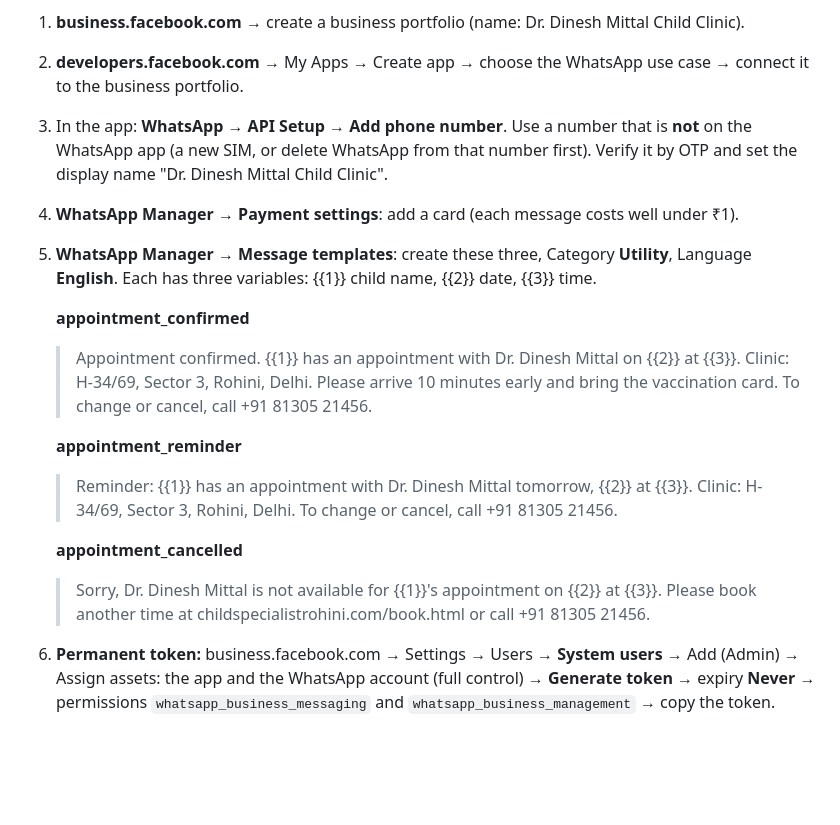
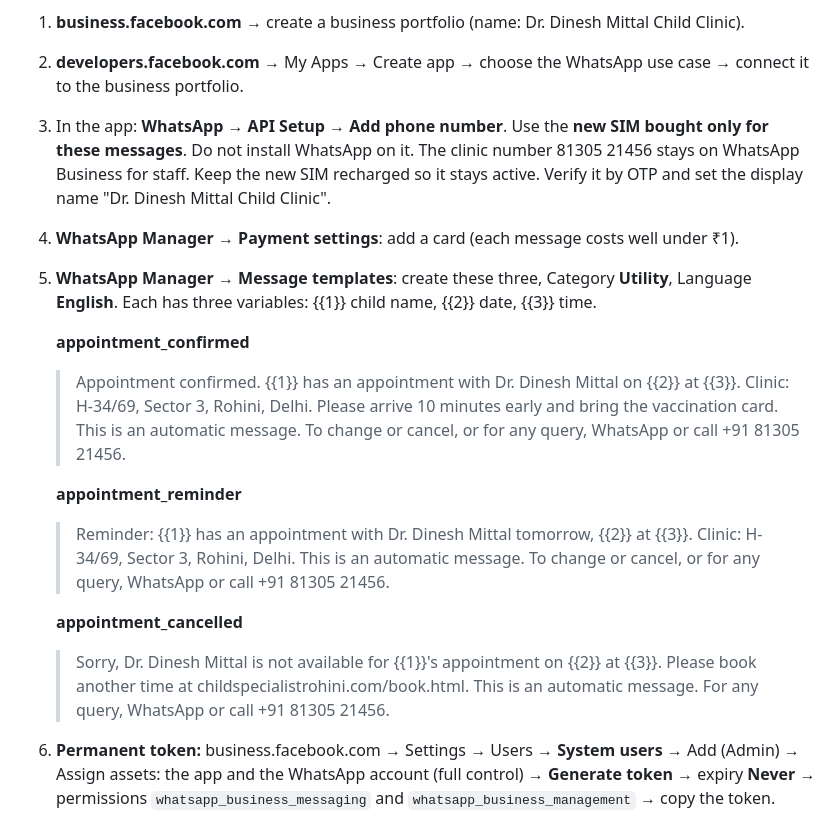
Before and after one commit to drdmittal/my-clinic-website, a Markdown page: booking-backend/SETUP.md, the part around the change. Rendered like a GitHub page; blank space fills up the shorter version.

Commit message:
WhatsApp setup: separate SIM, point queries to clinic number
Co-Authored-By: Claude Opus 5.5 <noreply@anthropic.com>
Claude-Session: https://claude.ai/code/session_01Q34hpzJWUfMbUJN7RGw5Qk

```diff
--- a/booking-backend/SETUP.md
+++ b/booking-backend/SETUP.md
@@ -44,18 +44,18 @@ The tick stays hidden on the website until WhatsApp is switched on (WA_ENABLED =
 
 1. **business.facebook.com** → create a business portfolio (name: Dr. Dinesh Mittal Child Clinic).
 2. **developers.facebook.com** → My Apps → Create app → choose the WhatsApp use case → connect it to the business portfolio.
-3. In the app: **WhatsApp → API Setup → Add phone number**. Use a number that is **not** on the WhatsApp app (a new SIM, or delete WhatsApp from that number first). Verify it by OTP and set the display name "Dr. Dinesh Mittal Child Clinic".
+3. In the app: **WhatsApp → API Setup → Add phone number**. Use the **new SIM bought only for these messages**. Do not install WhatsApp on it. The clinic number 81305 21456 stays on WhatsApp Business for staff. Keep the new SIM recharged so it stays active. Verify it by OTP and set the display name "Dr. Dinesh Mittal Child Clinic".
 4. **WhatsApp Manager → Payment settings**: add a card (each message costs well under ₹1).
 5. **WhatsApp Manager → Message templates**: create these three, Category **Utility**, Language **English**. Each has three variables: {{1}} child name, {{2}} date, {{3}} time.
 
    **appointment_confirmed**
-   > Appointment confirmed. {{1}} has an appointment with Dr. Dinesh Mittal on {{2}} at {{3}}. Clinic: H-34/69, Sector 3, Rohini, Delhi. Please arrive 10 minutes early and bring the vaccination card. To change or cancel, call +91 81305 21456.
+   > Appointment confirmed. {{1}} has an appointment with Dr. Dinesh Mittal on {{2}} at {{3}}. Clinic: H-34/69, Sector 3, Rohini, Delhi. Please arrive 10 minutes early and bring the vaccination card. This is an automatic message. To change or cancel, or for any query, WhatsApp or call +91 81305 21456.
 
    **appointment_reminder**
-   > Reminder: {{1}} has an appointment with Dr. Dinesh Mittal tomorrow, {{2}} at {{3}}. Clinic: H-34/69, Sector 3, Rohini, Delhi. To change or cancel, call +91 81305 21456.
+   > Reminder: {{1}} has an appointment with Dr. Dinesh Mittal tomorrow, {{2}} at {{3}}. Clinic: H-34/69, Sector 3, Rohini, Delhi. This is an automatic message. To change or cancel, or for any query, WhatsApp or call +91 81305 21456.
 
    **appointment_cancelled**
-   > Sorry, Dr. Dinesh Mittal is not available for {{1}}'s appointment on {{2}} at {{3}}. Please book another time at childspecialistrohini.com/book.html or call +91 81305 21456.
+   > Sorry, Dr. Dinesh Mittal is not available for {{1}}'s appointment on {{2}} at {{3}}. Please book another time at childspecialistrohini.com/book.html. This is an automatic message. For any query, WhatsApp or call +91 81305 21456.
 
 6. **Permanent token:** business.facebook.com → Settings → Users → **System users** → Add (Admin) → Assign assets: the app and the WhatsApp account (full control) → **Generate token** → expiry **Never** → permissions `whatsapp_business_messaging` and `whatsapp_business_management` → copy the token.
 7. From **WhatsApp → API Setup**, copy the **Phone number ID** (a number, not the phone number itself).
```
